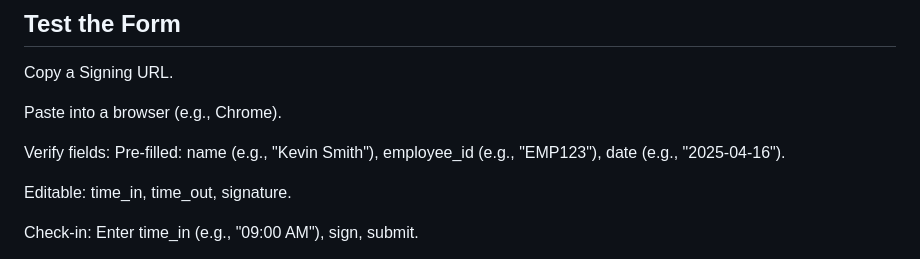
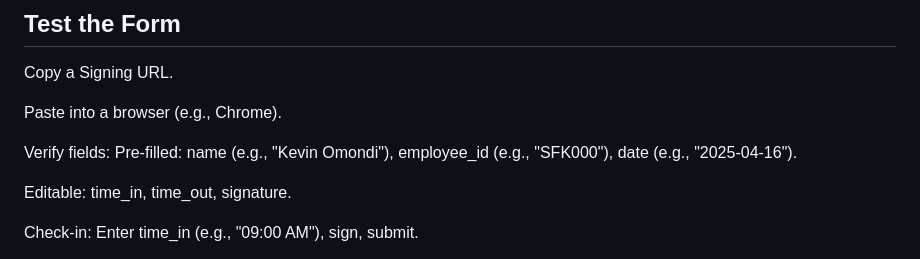
Before and after one commit to KevinJr20/BoldSign-check-in-out, a Markdown page: README.md, the part around the change. Drawn GitHub-style.

```diff
--- a/README.md
+++ b/README.md
@@ -85,7 +85,7 @@ Copy a Signing URL.
 Paste into a browser (e.g., Chrome).
 
 Verify fields:
-Pre-filled: name (e.g., "Kevin Smith"), employee_id (e.g., "EMP123"), date (e.g., "2025-04-16").
+Pre-filled: name (e.g., "Kevin Omondi"), employee_id (e.g., "SFK000"), date (e.g., "2025-04-16").
 
 Editable: time_in, time_out, signature.
 
```
